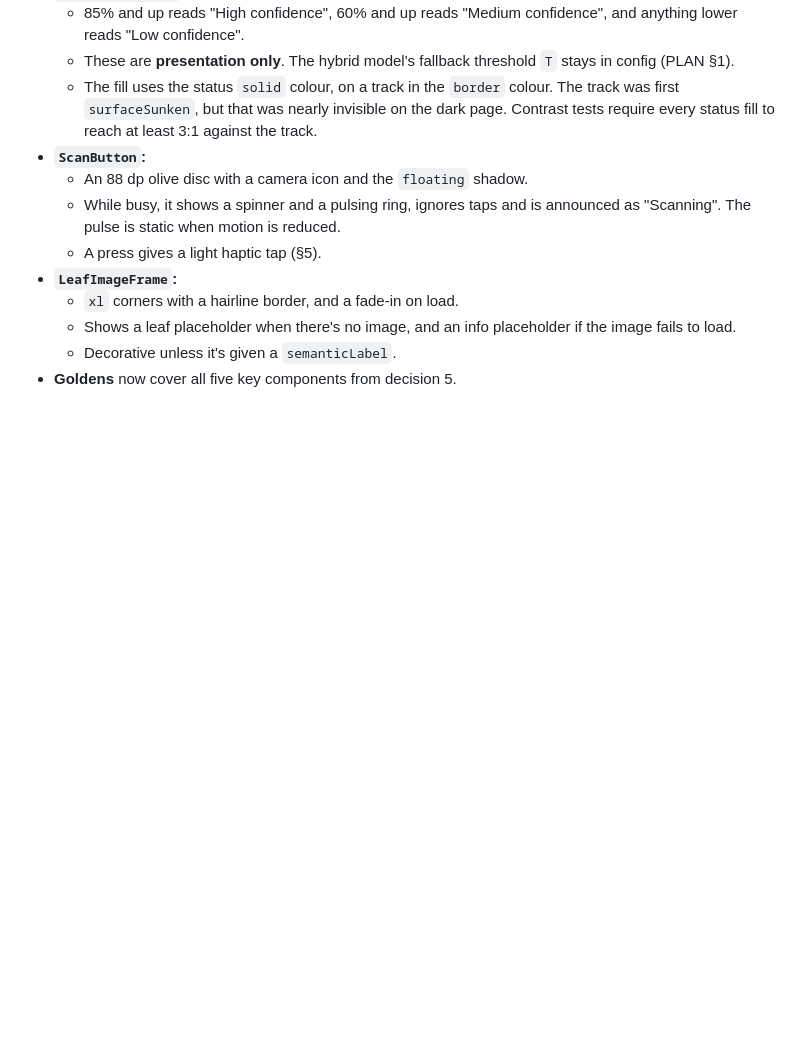
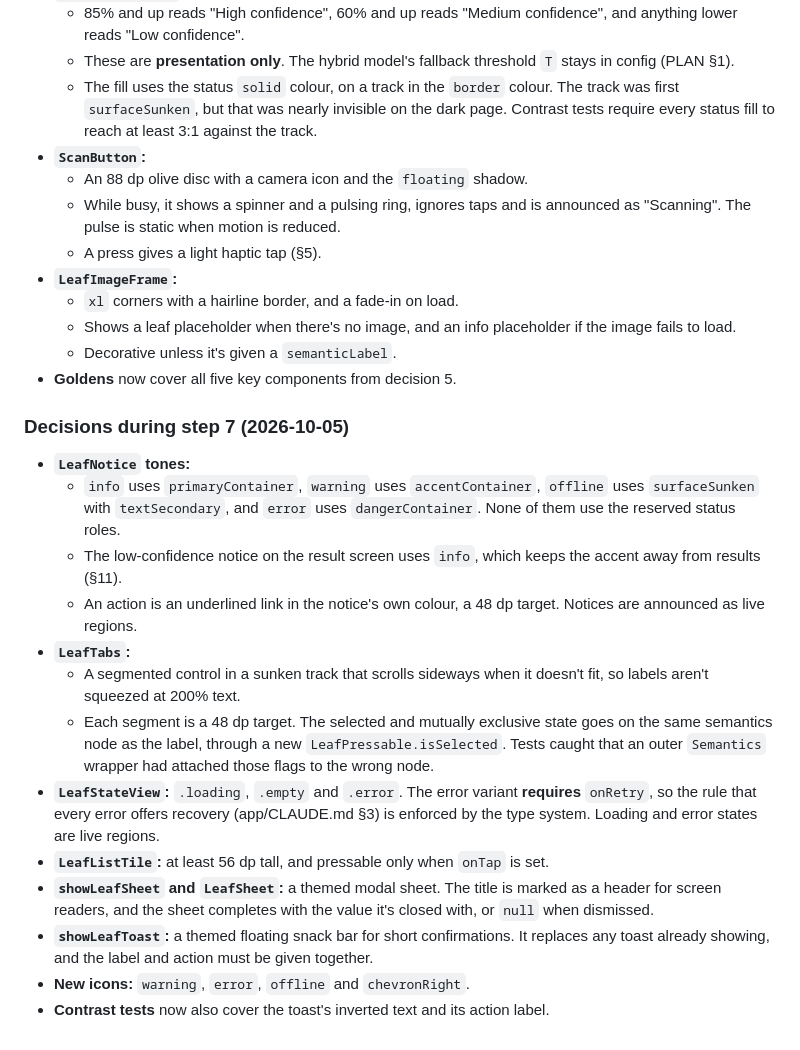
Before and after one commit to YakubuLute/leave_lens, a Markdown page: docs/plans/design-system.md, the part around one of its changes. GitHub-like rendering; blank space fills up the shorter version.

Commit message:
Record step 7 decisions in the design-system plan
Co-Authored-By: Claude Opus 5.5 <noreply@anthropic.com>

```diff
--- a/docs/plans/design-system.md
+++ b/docs/plans/design-system.md
@@ -328,3 +328,19 @@ Each step ends with `flutter analyze` and `flutter test` passing.
   - Shows a leaf placeholder when there's no image, and an info placeholder if the image fails to load.
   - Decorative unless it's given a `semanticLabel`.
 - **Goldens** now cover all five key components from decision 5.
+
+### Decisions during step 7 (2026-10-05)
+
+- **`LeafNotice` tones:**
+  - `info` uses `primaryContainer`, `warning` uses `accentContainer`, `offline` uses `surfaceSunken` with `textSecondary`, and `error` uses `dangerContainer`. None of them use the reserved status roles.
+  - The low-confidence notice on the result screen uses `info`, which keeps the accent away from results (§11).
+  - An action is an underlined link in the notice's own colour, a 48 dp target. Notices are announced as live regions.
+- **`LeafTabs`:**
+  - A segmented control in a sunken track that scrolls sideways when it doesn't fit, so labels aren't squeezed at 200% text.
+  - Each segment is a 48 dp target. The selected and mutually exclusive state goes on the same semantics node as the label, through a new `LeafPressable.isSelected`. Tests caught that an outer `Semantics` wrapper had attached those flags to the wrong node.
+- **`LeafStateView`:** `.loading`, `.empty` and `.error`. The error variant **requires** `onRetry`, so the rule that every error offers recovery (app/CLAUDE.md §3) is enforced by the type system. Loading and error states are live regions.
+- **`LeafListTile`:** at least 56 dp tall, and pressable only when `onTap` is set.
+- **`showLeafSheet` and `LeafSheet`:** a themed modal sheet. The title is marked as a header for screen readers, and the sheet completes with the value it's closed with, or `null` when dismissed.
+- **`showLeafToast`:** a themed floating snack bar for short confirmations. It replaces any toast already showing, and the label and action must be given together.
+- **New icons:** `warning`, `error`, `offline` and `chevronRight`.
+- **Contrast tests** now also cover the toast's inverted text and its action label.
```
Also changed, not shown: other parts of docs/plans/design-system.md (+1 -1 lines), app/CLAUDE.md (+3 -1 lines).
